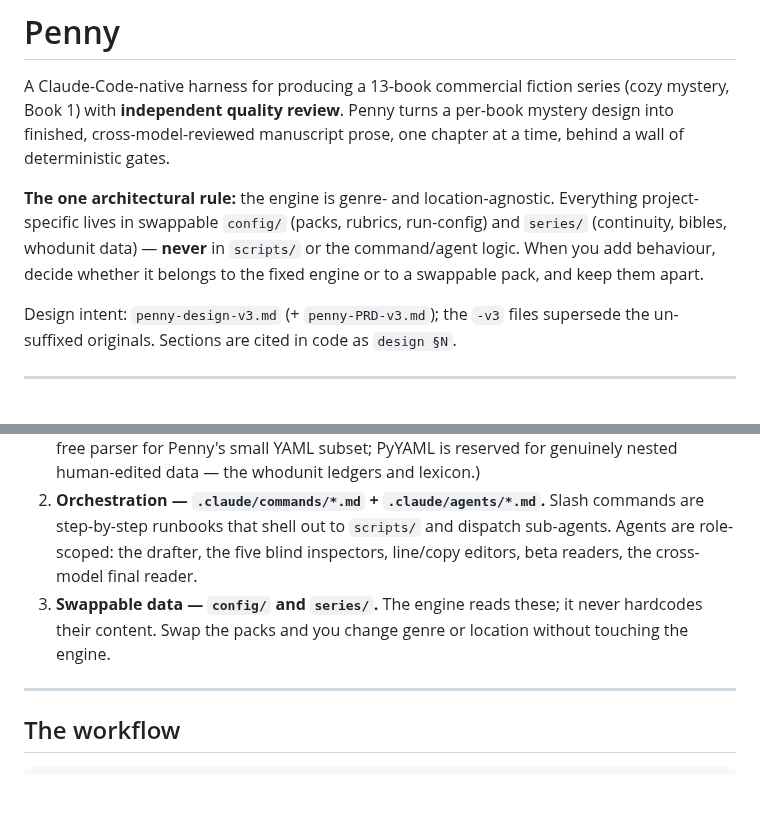
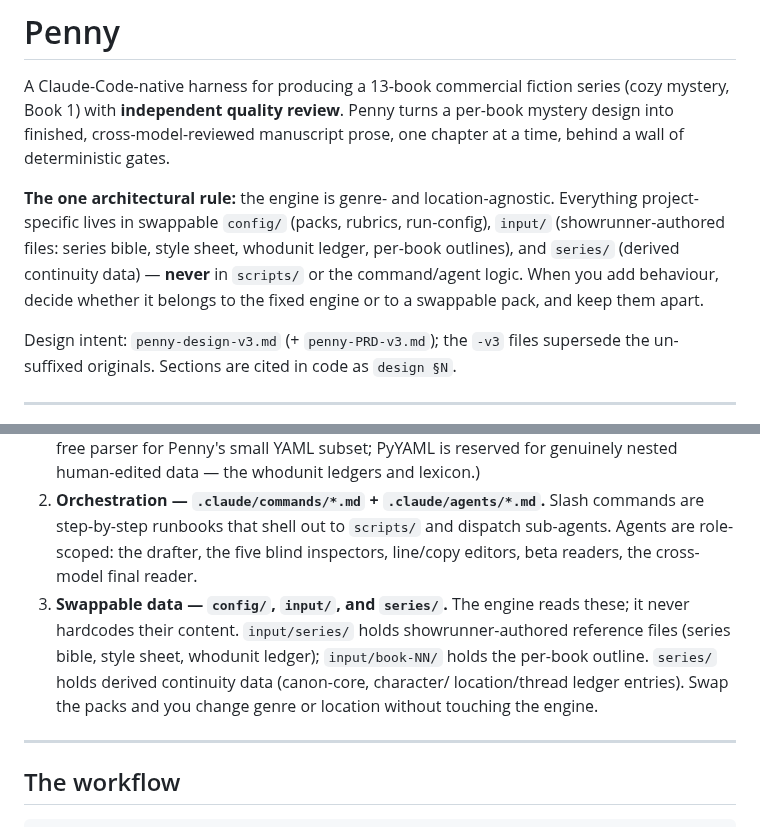
Before and after one commit to bkoh957/penny, a Markdown page: README.md, 2 parts joined by grey strips. Drawn GitHub-style; blank space fills up the shorter version.

Commit message:
docs(readme): add input/ to architecture description
The input-consolidation refactor (df88c48 and prior) moved showrunner-authored
files to input/series/ and input/book-NN/ — README still described only config/
and series/ as swappable data. Updated both the top-level rule and the layer-3
description to name all three directories and clarify what lives where.

Co-Authored-By: Claude Sonnet 4.6 <noreply@anthropic.com>

```diff
--- a/README.md
+++ b/README.md
@@ -6,10 +6,11 @@ design into finished, cross-model-reviewed manuscript prose, one chapter at a ti
 behind a wall of deterministic gates.
 
 **The one architectural rule:** the engine is genre- and location-agnostic. Everything
-project-specific lives in swappable `config/` (packs, rubrics, run-config) and `series/`
-(continuity, bibles, whodunit data) — **never** in `scripts/` or the command/agent logic.
-When you add behaviour, decide whether it belongs to the fixed engine or to a swappable
-pack, and keep them apart.
+project-specific lives in swappable `config/` (packs, rubrics, run-config), `input/`
+(showrunner-authored files: series bible, style sheet, whodunit ledger, per-book outlines),
+and `series/` (derived continuity data) — **never** in `scripts/` or the command/agent
+logic. When you add behaviour, decide whether it belongs to the fixed engine or to a
+swappable pack, and keep them apart.
 
 Design intent: `penny-design-v3.md` (+ `penny-PRD-v3.md`); the `-v3` files supersede the
 un-suffixed originals. Sections are cited in code as `design §N`.
@@ -58,9 +59,12 @@ gate — see **[TESTING.md](TESTING.md)**.
    step-by-step runbooks that shell out to `scripts/` and dispatch sub-agents. Agents are
    role-scoped: the drafter, the five blind inspectors, line/copy editors, beta readers,
    the cross-model final reader.
-3. **Swappable data — `config/` and `series/`.** The engine reads these; it never
-   hardcodes their content. Swap the packs and you change genre or location without
-   touching the engine.
+3. **Swappable data — `config/`, `input/`, and `series/`.** The engine reads these; it
+   never hardcodes their content. `input/series/` holds showrunner-authored reference
+   files (series bible, style sheet, whodunit ledger); `input/book-NN/` holds the
+   per-book outline. `series/` holds derived continuity data (canon-core, character/
+   location/thread ledger entries). Swap the packs and you change genre or location
+   without touching the engine.
 
 ---
 
```
